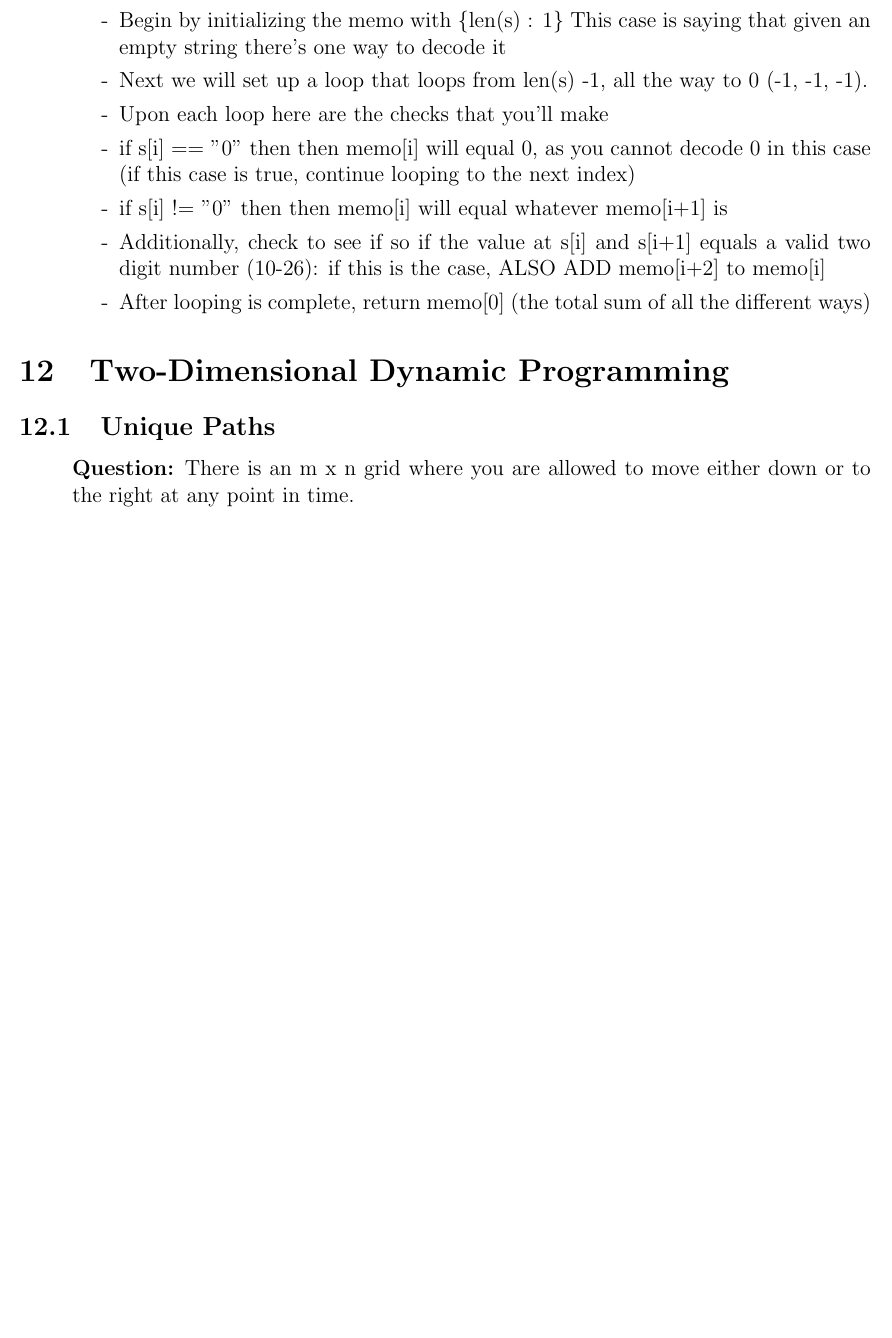
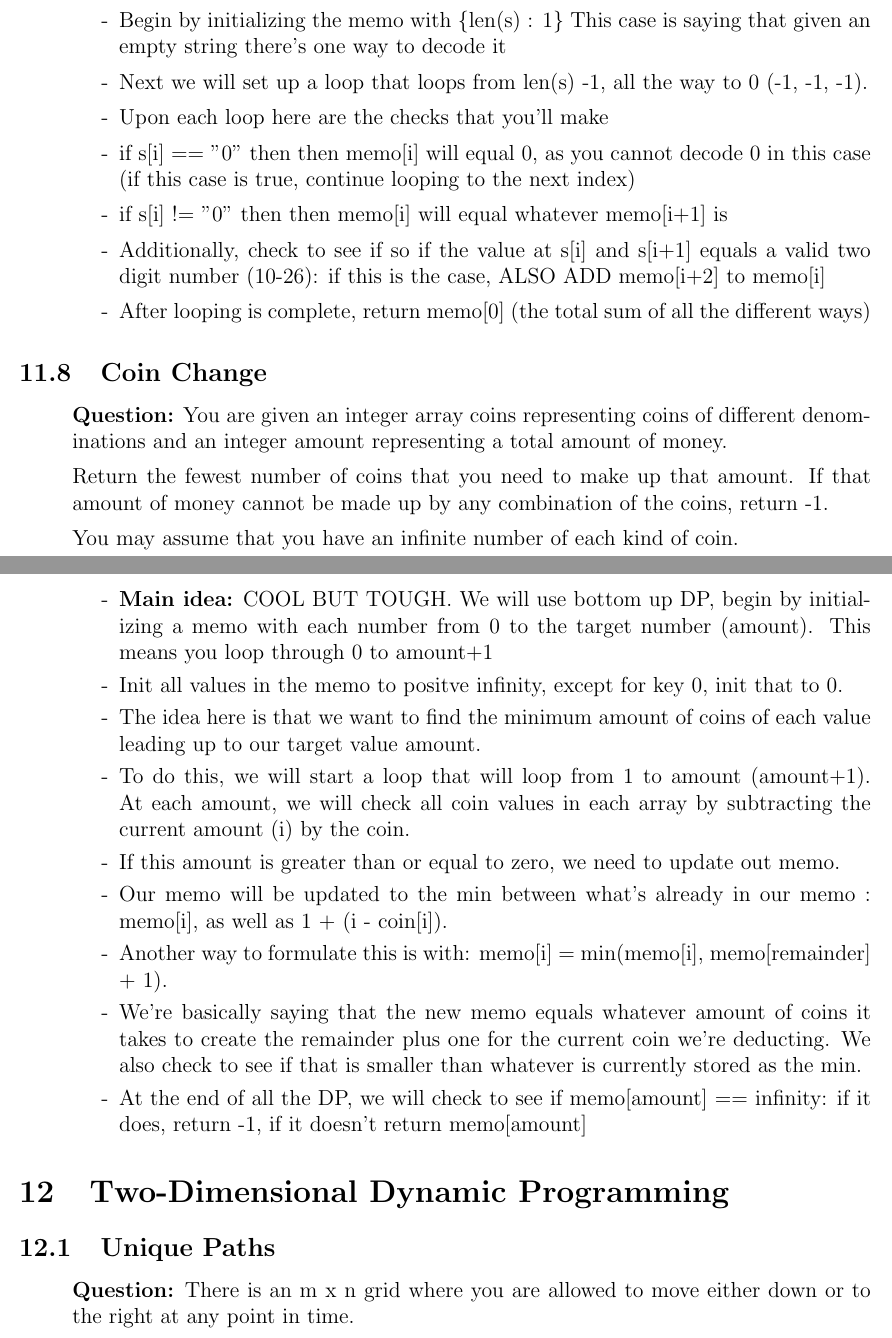
Before and after one commit to SebPuchi/LC100, a LaTeX document (notex.tex): part of page 42 of 51 before the commit and two parts of pages 42 and 43 of 52 after it, the two joined at a grey line, cut so that both start at the same text, the shorter picture padded with empty space. Compiled offline with pdfLaTeX.

Commit message:
coin change notes

```diff
--- a/notex.tex
+++ b/notex.tex
@@ -1446,6 +1446,34 @@ To decode a message, digits must be grouped and then mapped back into letters us
       \item[-] After looping is complete, return memo[0] (the total sum of all the different ways)
     \end{enumerate}
 \end{enumerate}
+
+
+\subsection{Coin Change}
+\begin{enumerate}
+  \item[] \textbf{Question:} You are given an integer array coins representing coins of different denominations and an integer amount representing a total amount of money.
+
+Return the fewest number of coins that you need to make up that amount. If that amount of money cannot be made up by any combination of the coins, return -1.
+
+You may assume that you have an infinite number of each kind of coin.
+
+    \begin{enumerate}
+      \item[-] \textbf{Main idea:} COOL BUT TOUGH. We will use bottom up DP, begin by initializing a memo with each number from 0 to the target number (amount). This means you loop through 0 to amount+1
+      \item[-] Init all values in the memo to positve infinity, except for key 0, init that to 0.
+      \item[-] The idea here is that we want to find the minimum amount of coins of each value leading up to our target value amount.
+      \item[-] To do this, we will start a loop that will loop from 1 to amount (amount+1). At each amount, we will check all coin values in each array by subtracting the current amount (i) by the coin.
+      \item[-] If this amount is greater than or equal to zero, we need to update out memo.
+      \item[-] Our memo will be updated to the min between what's already in our memo : memo[i], as well as 1 + (i - coin[i]).
+      \item[-] Another way to formulate this is with: memo[i] = min(memo[i], memo[remainder] + 1).
+      \item[-] We're basically saying that the new memo equals whatever amount of coins it takes to create the remainder plus one for the current coin we're deducting. We also check to see if that is smaller than whatever is currently stored as the min.
+      \item[-] At the end of all the DP, we will check to see if memo[amount] == infinity: if it does, return -1, if it doesn't return memo[amount]
+
+
+    \end{enumerate}
+\end{enumerate}
+
+
+
+
 
 
 
```
Also changed, not shown: notex.pdf.
